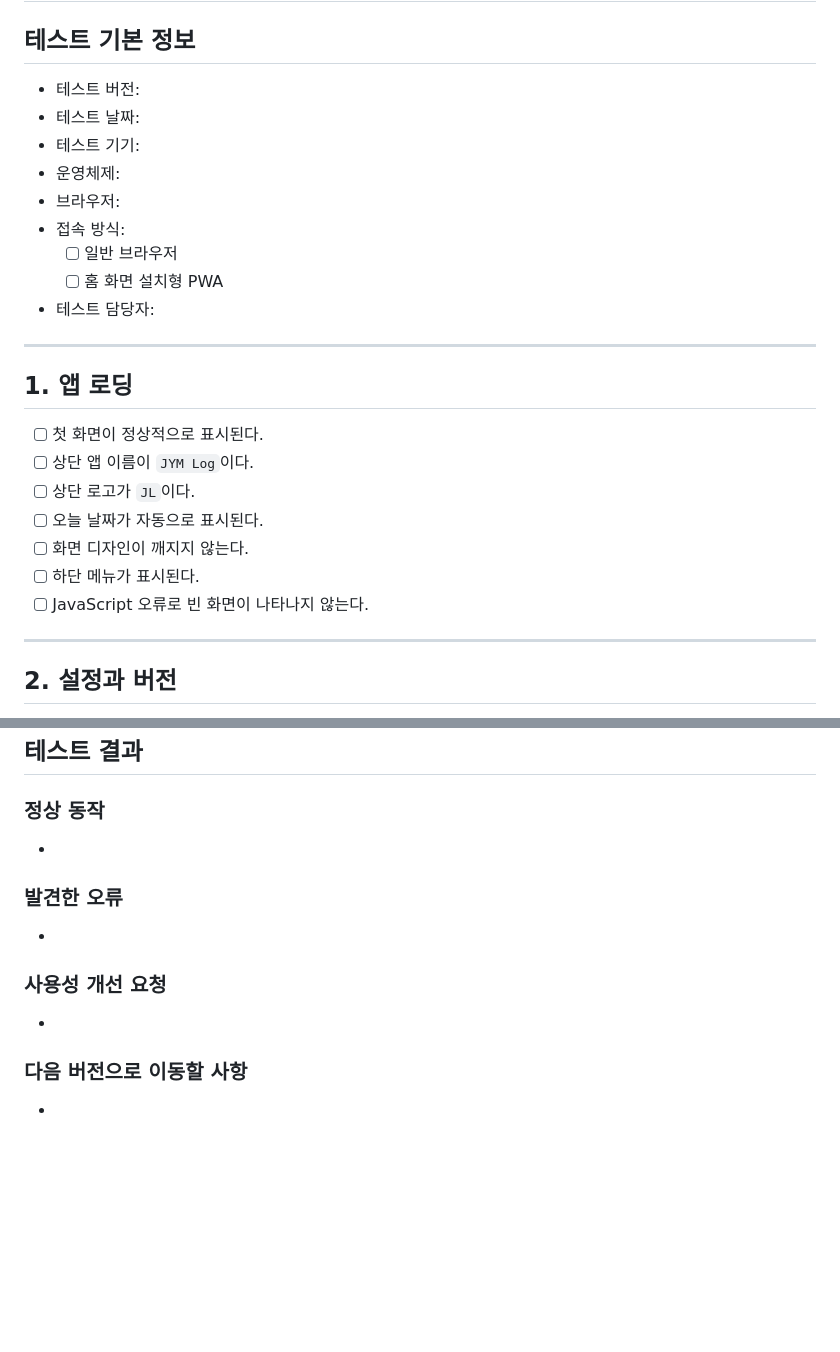
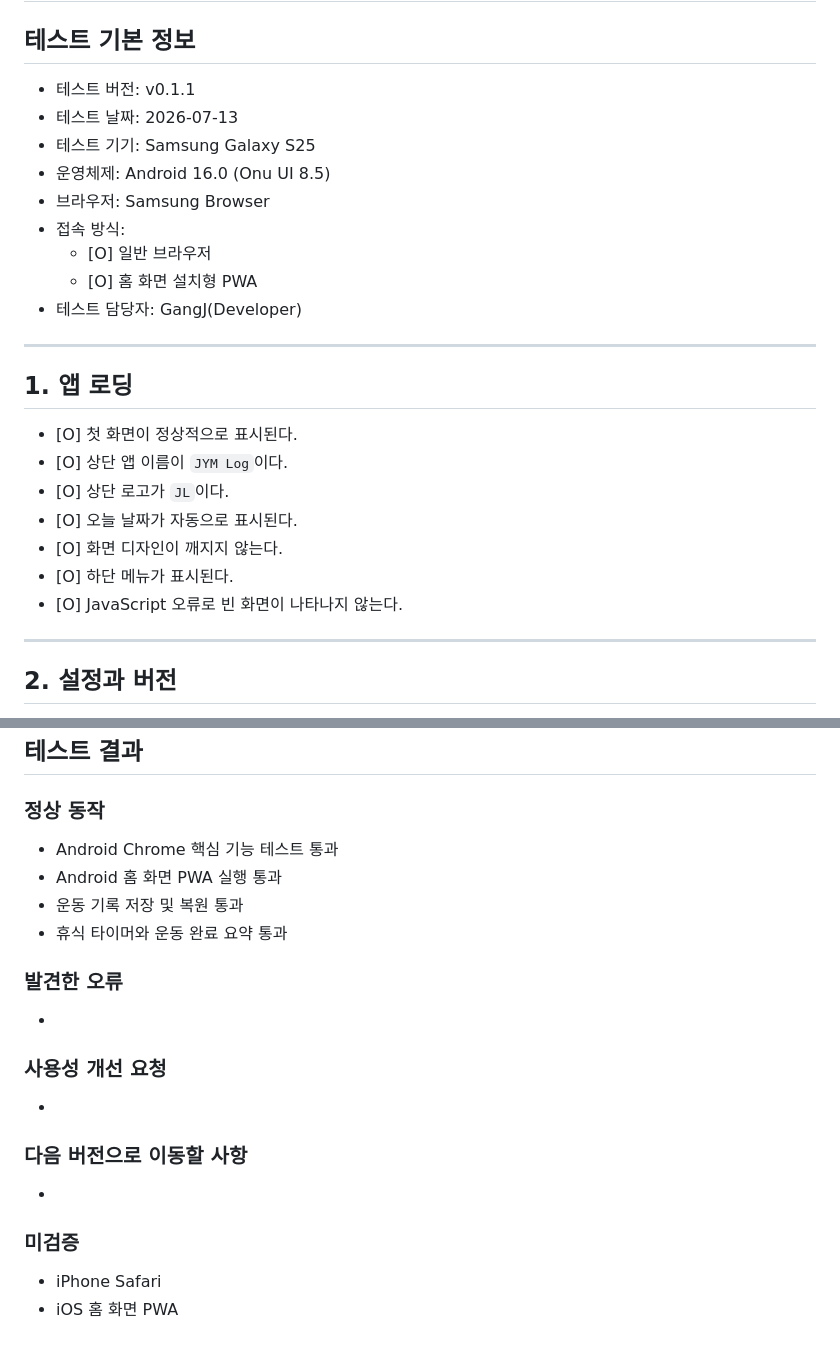
Before and after one commit to gangjooJ/jym-log, a Markdown page: docs/manual-test-checklist.md, 2 parts joined by grey strips. Drawn GitHub-style; blank space fills up the shorter version.

Commit message:
test: Android v0.1.1 회귀 테스트 완료

```diff
--- a/docs/manual-test-checklist.md
+++ b/docs/manual-test-checklist.md
@@ -2,27 +2,27 @@
 
 ## 테스트 기본 정보
 
-- 테스트 버전:
-- 테스트 날짜:
-- 테스트 기기:
-- 운영체제:
-- 브라우저:
+- 테스트 버전: v0.1.1
+- 테스트 날짜: 2026-07-13
+- 테스트 기기: Samsung Galaxy S25
+- 운영체제: Android 16.0 (Onu UI 8.5)
+- 브라우저: Samsung Browser
 - 접속 방식:
-  - [ ] 일반 브라우저
-  - [ ] 홈 화면 설치형 PWA
-- 테스트 담당자:
+  - [O] 일반 브라우저
+  - [O] 홈 화면 설치형 PWA
+- 테스트 담당자: GangJ(Developer)
 
 ---
 
 ## 1. 앱 로딩
 
-- [ ] 첫 화면이 정상적으로 표시된다.
-- [ ] 상단 앱 이름이 `JYM Log`이다.
-- [ ] 상단 로고가 `JL`이다.
-- [ ] 오늘 날짜가 자동으로 표시된다.
-- [ ] 화면 디자인이 깨지지 않는다.
-- [ ] 하단 메뉴가 표시된다.
-- [ ] JavaScript 오류로 빈 화면이 나타나지 않는다.
+- [O] 첫 화면이 정상적으로 표시된다.
+- [O] 상단 앱 이름이 `JYM Log`이다.
+- [O] 상단 로고가 `JL`이다.
+- [O] 오늘 날짜가 자동으로 표시된다.
+- [O] 화면 디자인이 깨지지 않는다.
+- [O] 하단 메뉴가 표시된다.
+- [O] JavaScript 오류로 빈 화면이 나타나지 않는다.
 
 ---
 
@@ -152,7 +152,10 @@
 
 ### 정상 동작
 
--
+- Android Chrome 핵심 기능 테스트 통과
+- Android 홈 화면 PWA 실행 통과
+- 운동 기록 저장 및 복원 통과
+- 휴식 타이머와 운동 완료 요약 통과
 
 ### 발견한 오류
 
@@ -165,3 +168,8 @@
 ### 다음 버전으로 이동할 사항
 
 -
+
+### 미검증
+
+- iPhone Safari
+- iOS 홈 화면 PWA
```
